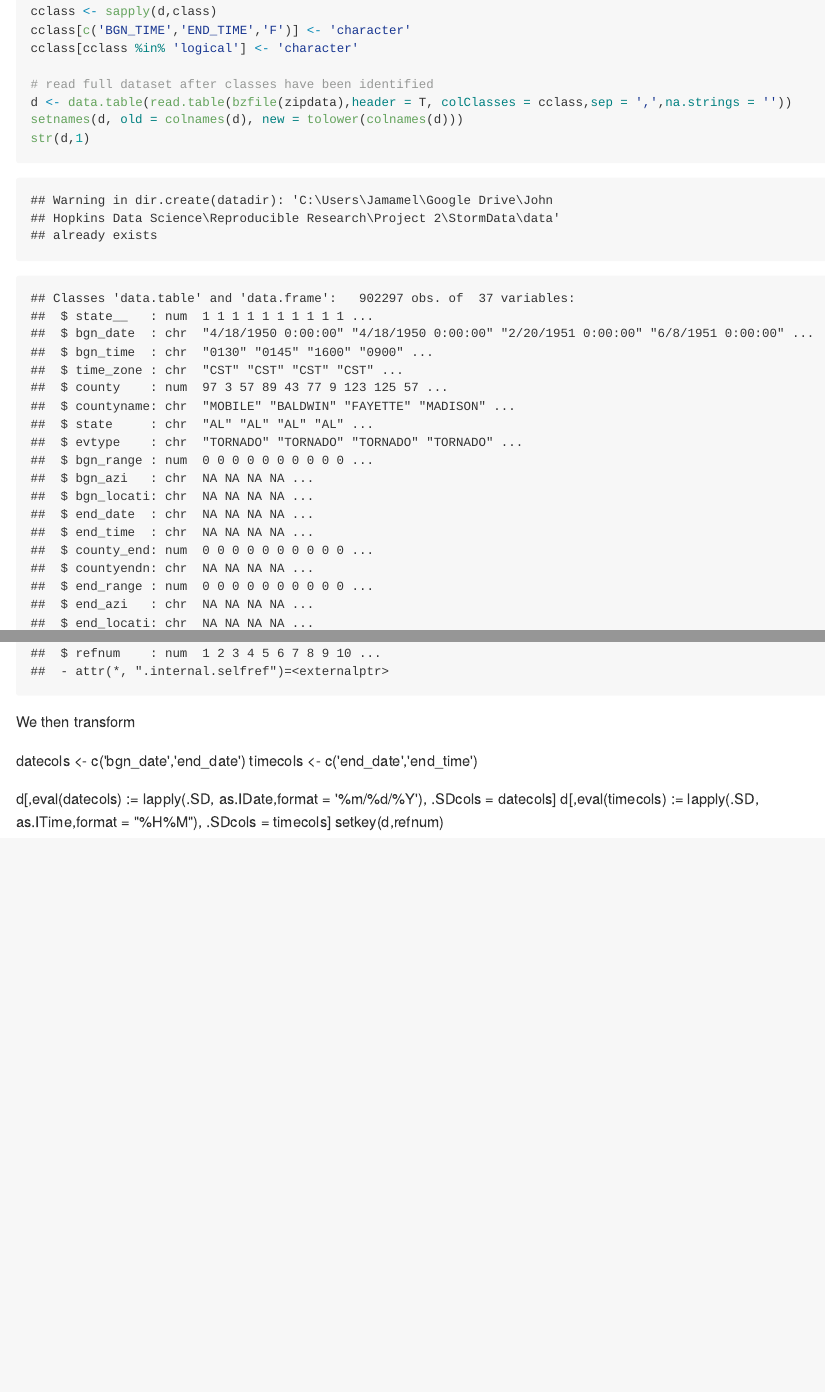
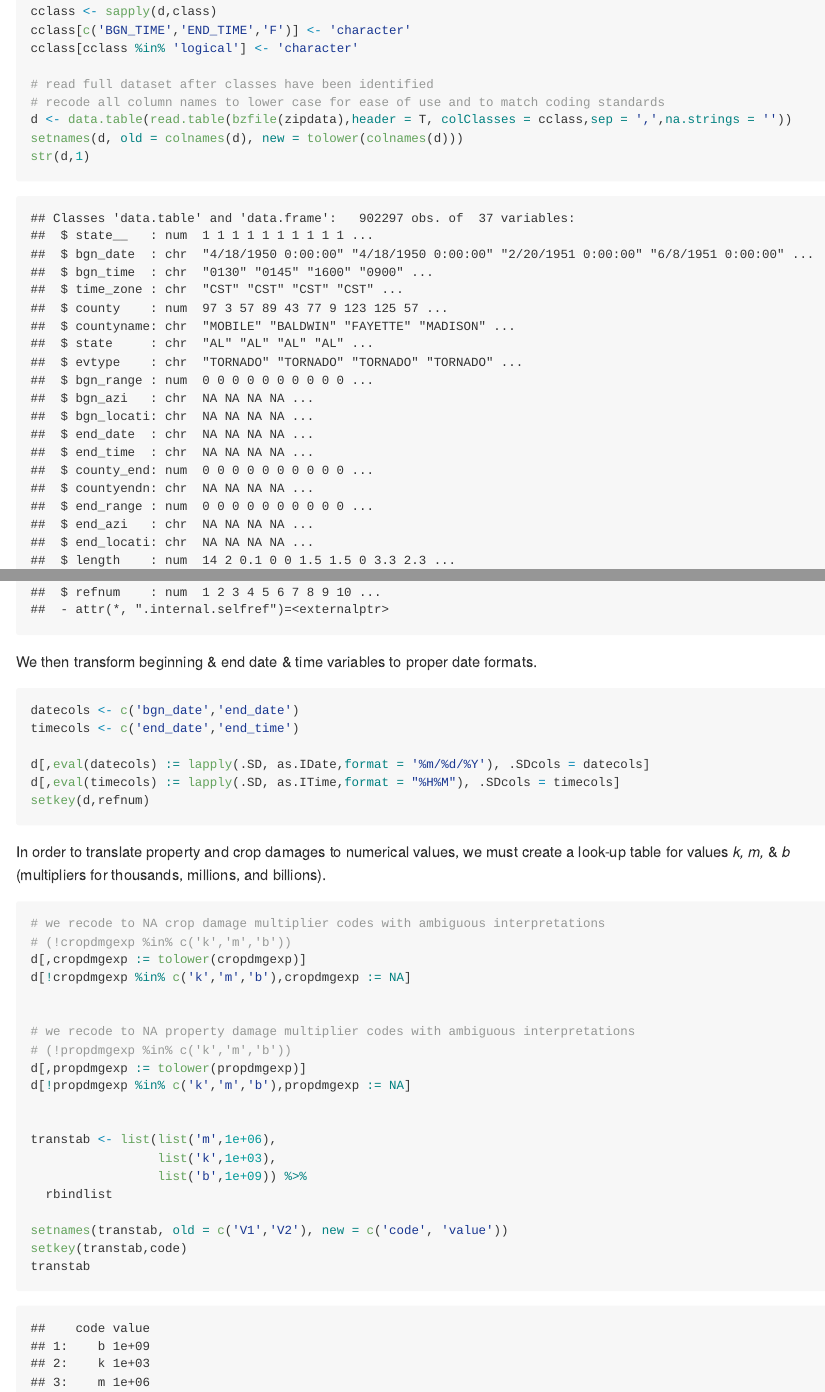
Before and after one commit to Jamamel/StormData, an R Markdown document (README.Rmd): the page in a window 1100 px wide, from 1560 px down, and a second part further down, joined at a grey line. The pictures show the output file README.md that the author committed with the source, drawn offline in the style of GitHub.

Commit message:
Update with further data processing
Added a bit more of the data processing markdown

````diff
--- a/README.Rmd
+++ b/README.Rmd
@@ -78,6 +78,7 @@ cclass[c('BGN_TIME','END_TIME','F')] <- 'character'
 cclass[cclass %in% 'logical'] <- 'character'
 
 # read full dataset after classes have been identified
+# recode all column names to lower case for ease of use and to match coding standards
 d <- data.table(read.table(bzfile(zipdata),header = T, colClasses = cclass,sep = ',',na.strings = ''))
 setnames(d, old = colnames(d), new = tolower(colnames(d)))
 str(d,1)
@@ -89,2 +87,2 @@ datadir <- paste(getwd(),'/data',sep = '')
-suppressWarnings(dir.create(datadir))
 
+We then transform beginning & end date & time variables to proper date formats.
@@ -104,8 +89,0 @@ d <- read.csv(bzfile(zipdata),nrows = 5000, header = T,stringsAsFactors = F)
-cclass <- sapply(d,class)
-cclass[c('BGN_TIME','END_TIME','F')] <- 'character'
-cclass[cclass %in% 'logical'] <- 'character'
-
-# read full dataset after classes have been identified
-d <- data.table(read.table(bzfile(zipdata),header = T, colClasses = cclass,sep = ',',na.strings = ''))
-setnames(d, old = colnames(d), new = tolower(colnames(d)))
-str(d,1)
@@ -121,0 +100,37 @@ setkey(d,refnum)
+datecols <- c('bgn_date','end_date')
+timecols <- c('end_date','end_time')
+
+d[,eval(datecols) := lapply(.SD, as.IDate,format = '%m/%d/%Y'), .SDcols = datecols]
+d[,eval(timecols) := lapply(.SD, as.ITime,format = "%H%M"), .SDcols = timecols]
+setkey(d,refnum)
+```
+
+
+In order to translate property and crop damages to numerical values, we must create a look-up table for values *k, m,* & *b* (multipliers for thousands, millions, and billions).
+
+```{r, dmgmult, results = 'hide'}
+# we recode to NA crop damage multiplier codes with ambiguous interpretations
+# (!cropdmgexp %in% c('k','m','b'))
+d[,cropdmgexp := tolower(cropdmgexp)]
+d[!cropdmgexp %in% c('k','m','b'),cropdmgexp := NA]
+
+
+# we recode to NA property damage multiplier codes with ambiguous interpretations
+# (!propdmgexp %in% c('k','m','b'))
+d[,propdmgexp := tolower(propdmgexp)]
+d[!propdmgexp %in% c('k','m','b'),propdmgexp := NA]
+
+
+transtab <- list(list('m',1e+06),
+                 list('k',1e+03),
+                 list('b',1e+09)) %>%
+  rbindlist
+
+setnames(transtab, old = c('V1','V2'), new = c('code', 'value'))
+setkey(transtab,code)
+transtab
+```
+
+```{r, dmgmulttab, results='markup', echo = FALSE}
+transtab
+```
````
Also changed, not shown: Analysis.R (+3 -4 lines), README.html, README.md, README.Rmd (31 more changed lines), 9 other files.
